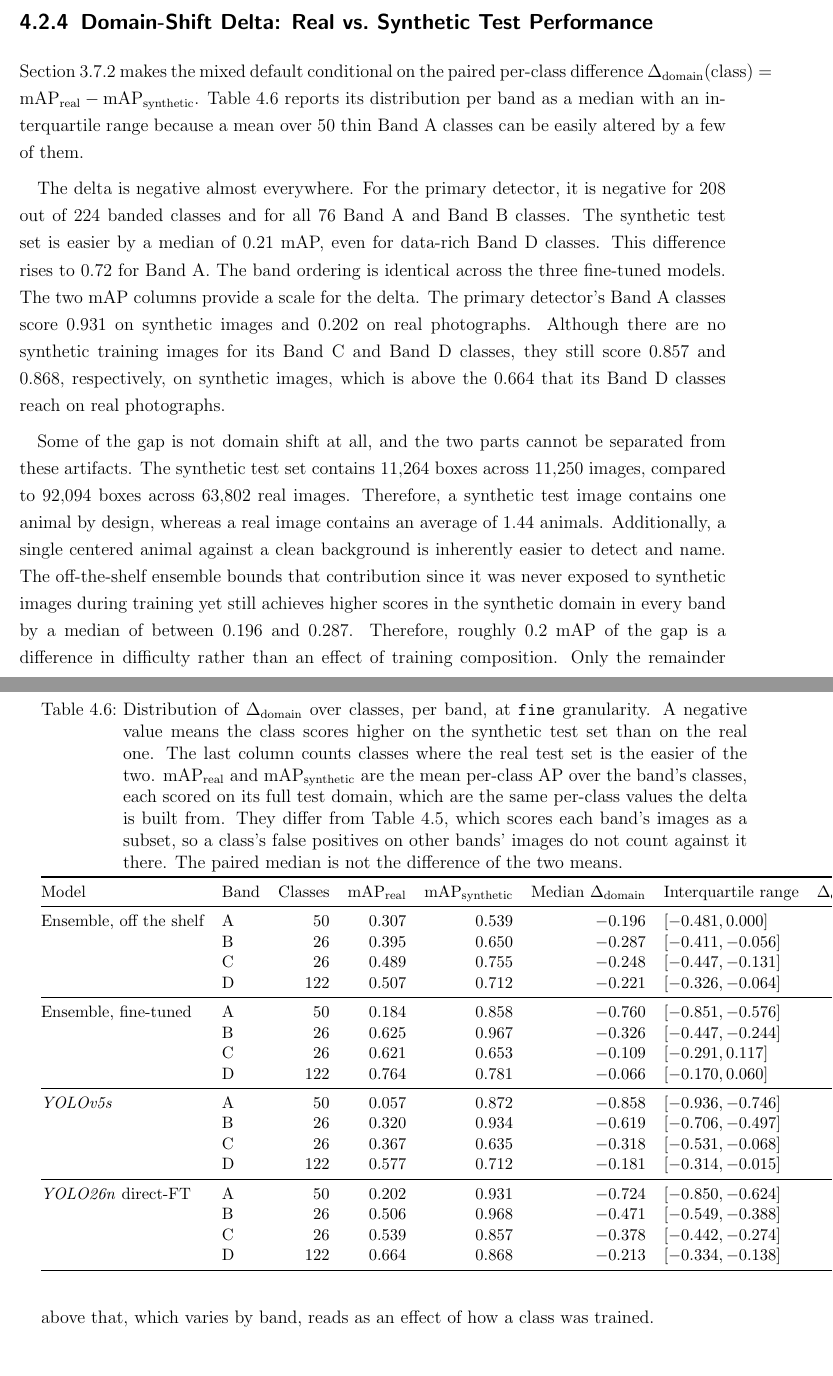
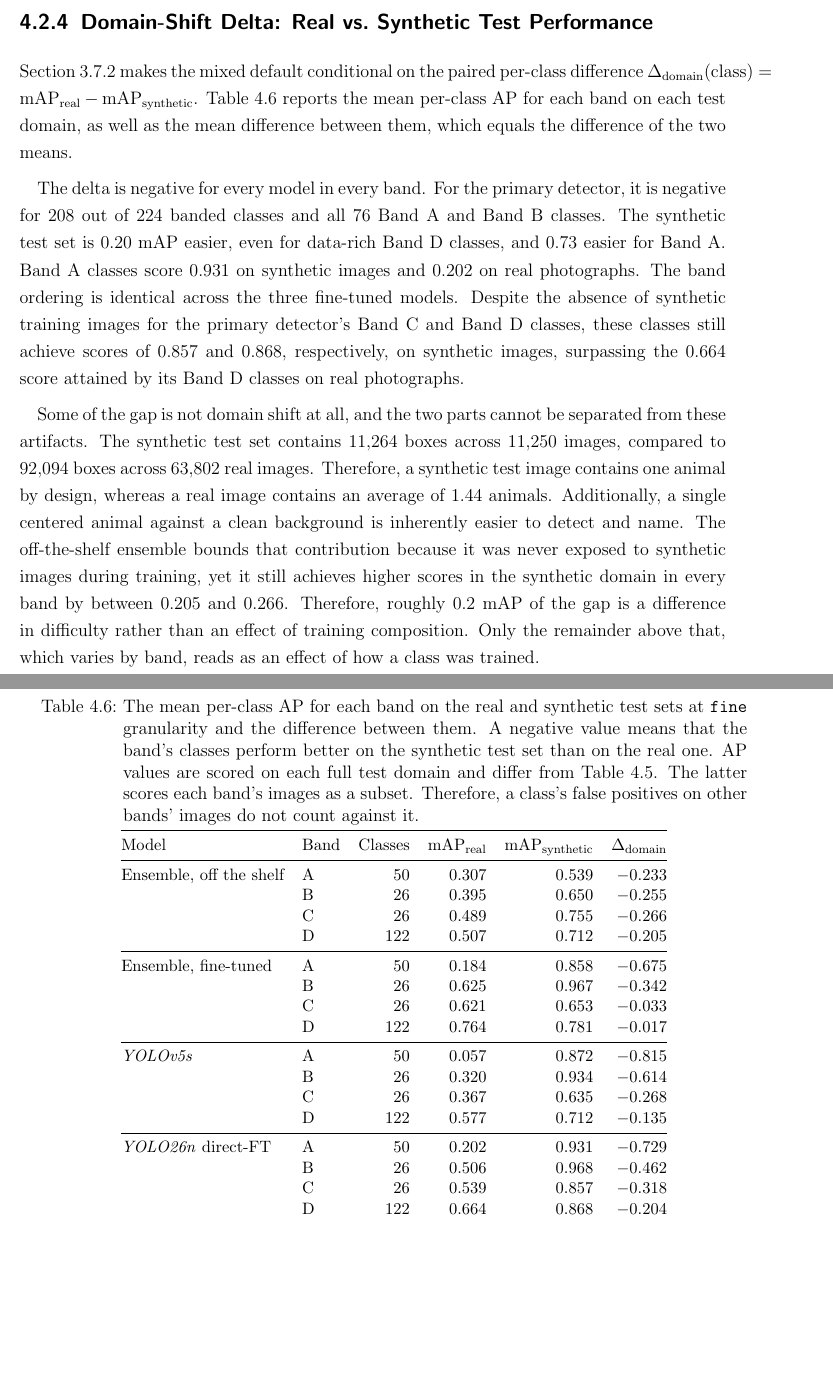
Before and after one commit to SimonHedrich/Master-Thesis, a LaTeX thesis (thesis/manuscript/main.tex, which reads thesis/manuscript/chapters/4-Results.tex): two parts of pages 80 and 81 of 132, joined at a grey line, cut so that both start at the same text, the shorter picture padded with empty space. Compiled offline with pdfLaTeX.

Commit message:
thesis: reduce the domain-shift table to real and synthetic mAP and their mean difference
Co-Authored-By: Claude Fable 5.1 <noreply@anthropic.com>

```diff
--- a/thesis/manuscript/chapters/4-Results.tex
+++ b/thesis/manuscript/chapters/4-Results.tex
@@ -273,44 +273,44 @@ Adapting it to $225$ wildlife classes loses generic recognition capability on th
 
 \subsection{Domain-Shift Delta: Real vs.\ Synthetic Test Performance}\label{sec:results_domain_shift}
 
-\Cref{sec:mixed_default} makes the mixed default conditional on the paired per-class difference $\Delta_{\text{domain}}(\text{class}) = \mathrm{mAP}_{\text{real}} - \mathrm{mAP}_{\text{synthetic}}$. \Cref{tab:domain-shift-delta} reports its distribution per band as a median with an interquartile range because a mean over $50$ thin Band A classes can be easily altered by a few of them.
+\Cref{sec:mixed_default} makes the mixed default conditional on the paired per-class difference $\Delta_{\text{domain}}(\text{class}) = \mathrm{mAP}_{\text{real}} - \mathrm{mAP}_{\text{synthetic}}$. \Cref{tab:domain-shift-delta} reports the mean per-class AP for each band on each test domain, as well as the mean difference between them, which equals the difference of the two means.
 
 \begin{table}[htbp]
 \centering
-\caption[Distribution of the paired domain-shift delta per band]{Distribution of $\Delta_{\text{domain}}$ over classes, per band, at \texttt{fine} granularity. A negative value means the class scores higher on the synthetic test set than on the real one. The last column counts classes where the real test set is the easier of the two. $\mathrm{mAP}_{\text{real}}$ and $\mathrm{mAP}_{\text{synthetic}}$ are the mean per-class AP over the band's classes, each scored on its full test domain, which are the same per-class values the delta is built from. They differ from \Cref{tab:band-grid-real}, which scores each band's images as a subset, so a class's false positives on other bands' images do not count against it there. The paired median is not the difference of the two means.}
+\caption[Mean domain-shift delta per band]{The mean per-class AP for each band on the real and synthetic test sets at \texttt{fine} granularity and the difference between them. A negative value means that the band's classes perform better on the synthetic test set than on the real one. AP values are scored on each full test domain and differ from \Cref{tab:band-grid-real}. The latter scores each band's images as a subset. Therefore, a class's false positives on other bands' images do not count against it.}
 \label{tab:domain-shift-delta}
 \small
-\begin{tabular}{@{}llrrrrlr@{}}
+\begin{tabular}{@{}llrrrr@{}}
 \toprule
-Model & Band & Classes & $\mathrm{mAP}_{\text{real}}$ & $\mathrm{mAP}_{\text{synthetic}}$ & Median $\Delta_{\text{domain}}$ & Interquartile range & $\Delta_{\text{domain}} > 0$ \\
+Model & Band & Classes & $\mathrm{mAP}_{\text{real}}$ & $\mathrm{mAP}_{\text{synthetic}}$ & $\Delta_{\text{domain}}$ \\
 \midrule
-Ensemble, off the shelf & A & $50$ & $0.307$ & $0.539$ & $-0.196$ & $[-0.481, 0.000]$ & $7$ \\
- & B & $26$ & $0.395$ & $0.650$ & $-0.287$ & $[-0.411, -0.056]$ & $2$ \\
- & C & $26$ & $0.489$ & $0.755$ & $-0.248$ & $[-0.447, -0.131]$ & $1$ \\
- & D & $122$ & $0.507$ & $0.712$ & $-0.221$ & $[-0.326, -0.064]$ & $12$ \\
+Ensemble, off the shelf & A & $50$ & $0.307$ & $0.539$ & $-0.233$ \\
+ & B & $26$ & $0.395$ & $0.650$ & $-0.255$ \\
+ & C & $26$ & $0.489$ & $0.755$ & $-0.266$ \\
+ & D & $122$ & $0.507$ & $0.712$ & $-0.205$ \\
 \midrule
-Ensemble, fine-tuned & A & $50$ & $0.184$ & $0.858$ & $-0.760$ & $[-0.851, -0.576]$ & $0$ \\
- & B & $26$ & $0.625$ & $0.967$ & $-0.326$ & $[-0.447, -0.244]$ & $0$ \\
- & C & $26$ & $0.621$ & $0.653$ & $-0.109$ & $[-0.291, 0.117]$ & $8$ \\
- & D & $122$ & $0.764$ & $0.781$ & $-0.066$ & $[-0.170, 0.060]$ & $36$ \\
+Ensemble, fine-tuned & A & $50$ & $0.184$ & $0.858$ & $-0.675$ \\
+ & B & $26$ & $0.625$ & $0.967$ & $-0.342$ \\
+ & C & $26$ & $0.621$ & $0.653$ & $-0.033$ \\
+ & D & $122$ & $0.764$ & $0.781$ & $-0.017$ \\
 \midrule
-\textit{YOLOv5s} & A & $50$ & $0.057$ & $0.872$ & $-0.858$ & $[-0.936, -0.746]$ & $0$ \\
- & B & $26$ & $0.320$ & $0.934$ & $-0.619$ & $[-0.706, -0.497]$ & $0$ \\
- & C & $26$ & $0.367$ & $0.635$ & $-0.318$ & $[-0.531, -0.068]$ & $4$ \\
- & D & $122$ & $0.577$ & $0.712$ & $-0.181$ & $[-0.314, -0.015]$ & $28$ \\
+\textit{YOLOv5s} & A & $50$ & $0.057$ & $0.872$ & $-0.815$ \\
+ & B & $26$ & $0.320$ & $0.934$ & $-0.614$ \\
+ & C & $26$ & $0.367$ & $0.635$ & $-0.268$ \\
+ & D & $122$ & $0.577$ & $0.712$ & $-0.135$ \\
 \midrule
-\textit{YOLO26n} direct-FT & A & $50$ & $0.202$ & $0.931$ & $-0.724$ & $[-0.850, -0.624]$ & $0$ \\
- & B & $26$ & $0.506$ & $0.968$ & $-0.471$ & $[-0.549, -0.388]$ & $0$ \\
- & C & $26$ & $0.539$ & $0.857$ & $-0.378$ & $[-0.442, -0.274]$ & $3$ \\
- & D & $122$ & $0.664$ & $0.868$ & $-0.213$ & $[-0.334, -0.138]$ & $13$ \\
+\textit{YOLO26n} direct-FT & A & $50$ & $0.202$ & $0.931$ & $-0.729$ \\
+ & B & $26$ & $0.506$ & $0.968$ & $-0.462$ \\
+ & C & $26$ & $0.539$ & $0.857$ & $-0.318$ \\
+ & D & $122$ & $0.664$ & $0.868$ & $-0.204$ \\
 \bottomrule
 \end{tabular}
 \end{table}
 
-The delta is negative almost everywhere. For the primary detector, it is negative for $208$ out of $224$ banded classes and for all $76$ Band A and Band B classes. The synthetic test set is easier by a median of $0.21$ mAP, even for data-rich Band D classes. This difference rises to $0.72$ for Band A. The band ordering is identical across the three fine-tuned models.
-The two mAP columns provide a scale for the delta. The primary detector's Band A classes score $0.931$ on synthetic images and $0.202$ on real photographs. Although there are no synthetic training images for its Band C and Band D classes, they still score $0.857$ and $0.868$, respectively, on synthetic images, which is above the $0.664$ that its Band D classes reach on real photographs.  % evaluation_report.json tier2_domain_shift.fine_per_class, mean over the band's classes
+The delta is negative for every model in every band. For the primary detector, it is negative for $208$ out of $224$ banded classes and all $76$ Band A and Band B classes.  % evaluation_report.json tier2_domain_shift.fine_per_class
+The synthetic test set is $0.20$ mAP easier, even for data-rich Band D classes, and $0.73$ easier for Band A. Band A classes score $0.931$ on synthetic images and $0.202$ on real photographs. The band ordering is identical across the three fine-tuned models. Despite the absence of synthetic training images for the primary detector's Band C and Band D classes, these classes still achieve scores of $0.857$ and $0.868$, respectively, on synthetic images, surpassing the $0.664$ score attained by its Band D classes on real photographs.
 
-Some of the gap is not domain shift at all, and the two parts cannot be separated from these artifacts. The synthetic test set contains $11{,}264$ boxes across $11{,}250$ images, compared to $92{,}094$ boxes across $63{,}802$ real images. Therefore, a synthetic test image contains one animal by design, whereas a real image contains an average of $1.44$ animals. Additionally, a single centered animal against a clean background is inherently easier to detect and name. The off-the-shelf ensemble bounds that contribution since it was never exposed to synthetic images during training yet still achieves higher scores in the synthetic domain in every band by a median of between $0.196$ and $0.287$. Therefore, roughly $0.2$ mAP of the gap is a difference in difficulty rather than an effect of training composition. Only the remainder above that, which varies by band, reads as an effect of how a class was trained.
+Some of the gap is not domain shift at all, and the two parts cannot be separated from these artifacts. The synthetic test set contains $11{,}264$ boxes across $11{,}250$ images, compared to $92{,}094$ boxes across $63{,}802$ real images. Therefore, a synthetic test image contains one animal by design, whereas a real image contains an average of $1.44$ animals. Additionally, a single centered animal against a clean background is inherently easier to detect and name. The off-the-shelf ensemble bounds that contribution because it was never exposed to synthetic images during training, yet it still achieves higher scores in the synthetic domain in every band by between $0.205$ and $0.266$. Therefore, roughly $0.2$ mAP of the gap is a difference in difficulty rather than an effect of training composition. Only the remainder above that, which varies by band, reads as an effect of how a class was trained.
 
 \paragraph{Consequence for the mixed default}
 \Cref{sec:mixed_default} states that a systematic discrepancy between the mixed and real results requires revising the default evaluation axes. The discrepancy in \Cref{tab:domain-shift-delta} is large and one-directional rather than marginal or mixed in sign. The synthetic component inflates the mixed headline for every model and every band, most of all in exactly the classes the mixed default was introduced to stabilize. The revision, which would restore the real test set as the default while keeping the mixed figure as secondary, was not carried out. It would have required rewriting every reported figure in this chapter, which was not possible within the allotted time. This deviation from the stated protocol is recorded as such.
```
